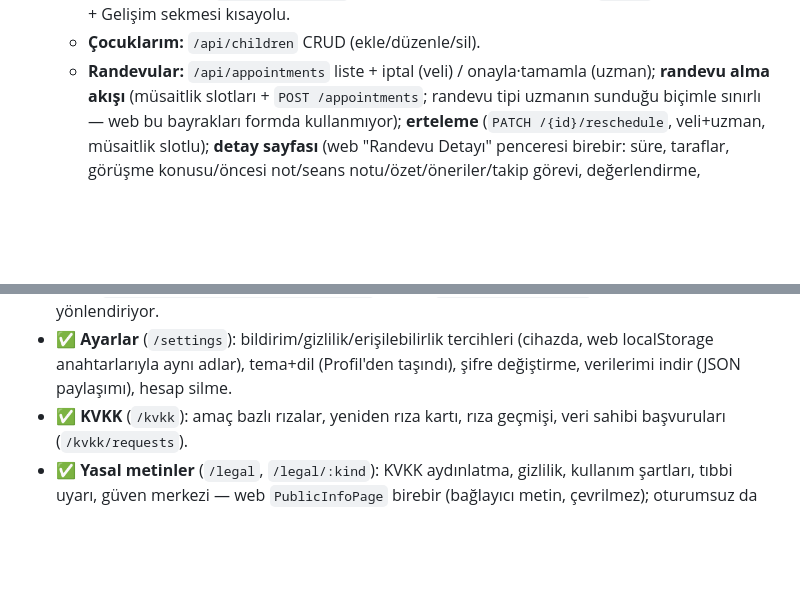
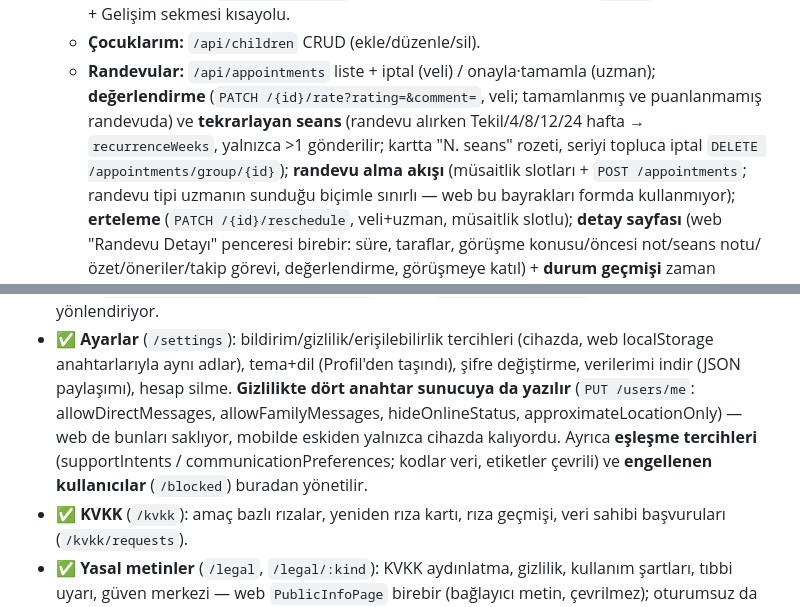
Before and after one commit to BurakGGGG/otizm-destek-app, a Markdown page: CLAUDE.md, 2 parts joined by grey strips. Drawn GitHub-style; blank space fills up the shorter version.

```diff
--- a/CLAUDE.md
+++ b/CLAUDE.md
@@ -82,6 +82,10 @@ ya da `config/otizmdestek.json` (özel alan adı; DNS yayına girince).
     destekler. `/notes`, Profil menüsü + Gelişim sekmesi kısayolu.
   - **Çocuklarım:** `/api/children` CRUD (ekle/düzenle/sil).
   - **Randevular:** `/api/appointments` liste + iptal (veli) / onayla·tamamla (uzman);
+    **değerlendirme** (`PATCH /{id}/rate?rating=&comment=`, veli; tamamlanmış ve
+    puanlanmamış randevuda) ve **tekrarlayan seans** (randevu alırken
+    Tekil/4/8/12/24 hafta → `recurrenceWeeks`, yalnızca >1 gönderilir; kartta
+    "N. seans" rozeti, seriyi topluca iptal `DELETE /appointments/group/{id}`);
     **randevu alma akışı** (müsaitlik slotları + `POST /appointments`;
     randevu tipi uzmanın sunduğu biçimle sınırlı — web bu bayrakları formda
     kullanmıyor);
@@ -310,6 +351,12 @@ ya da `config/otizmdestek.json` (özel alan adı; DNS yayına girince).
 - ✅ **Ayarlar** (`/settings`): bildirim/gizlilik/erişilebilirlik tercihleri
   (cihazda, web localStorage anahtarlarıyla aynı adlar), tema+dil (Profil'den
   taşındı), şifre değiştirme, verilerimi indir (JSON paylaşımı), hesap silme.
+  **Gizlilikte dört anahtar sunucuya da yazılır** (`PUT /users/me`:
+  allowDirectMessages, allowFamilyMessages, hideOnlineStatus,
+  approximateLocationOnly) — web de bunları saklıyor, mobilde eskiden yalnızca
+  cihazda kalıyordu. Ayrıca **eşleşme tercihleri** (supportIntents /
+  communicationPreferences; kodlar veri, etiketler çevrili) ve **engellenen
+  kullanıcılar** (`/blocked`) buradan yönetilir.
 - ✅ **KVKK** (`/kvkk`): amaç bazlı rızalar, yeniden rıza kartı, rıza geçmişi,
   veri sahibi başvuruları (`/kvkk/requests`).
 - ✅ **Yasal metinler** (`/legal`, `/legal/:kind`): KVKK aydınlatma, gizlilik,
```
Also changed, not shown: other parts of CLAUDE.md (+62 -18 lines).
